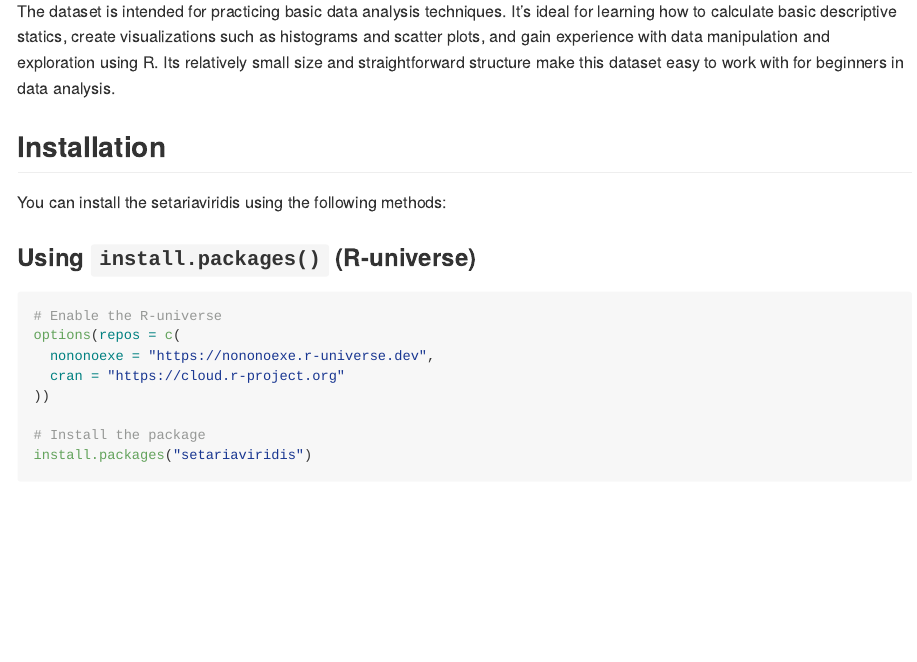
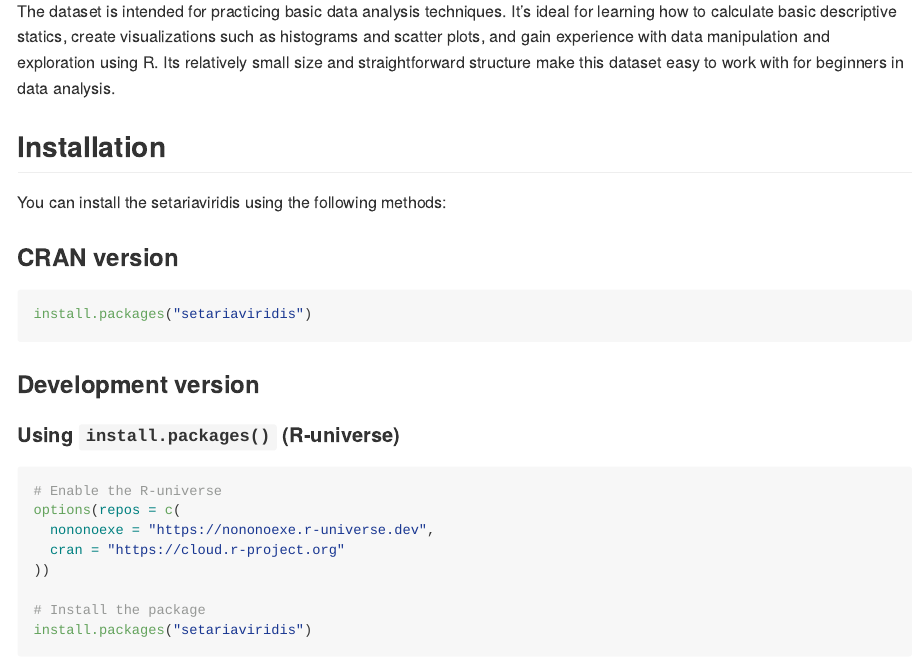
Before and after one commit to NONONOexe/setariaviridis, an R Markdown document (README.Rmd): the page in a window 1100 px wide, from 250 px down. The pictures show the output file README.md that the author committed with the source, drawn offline in the style of GitHub; badge pictures from the web are left out.

Commit message:
:bookmark: Release version 0.1.0 to CRAN

````diff
--- a/README.Rmd
+++ b/README.Rmd
@@ -34,7 +34,15 @@
 
 You can install the setariaviridis using the following methods:
 
-### Using `install.packages()` (R-universe)
+### CRAN version
+
+```r
+install.packages("setariaviridis")
+```
+
+### Development version
+
+#### Using `install.packages()` (R-universe)
 
 ```r
 # Enable the R-universe
````
Also changed, not shown: NEWS.md (added, +7 -0 lines), README.md, README.Rmd (2 more changed lines), 1 other file.
